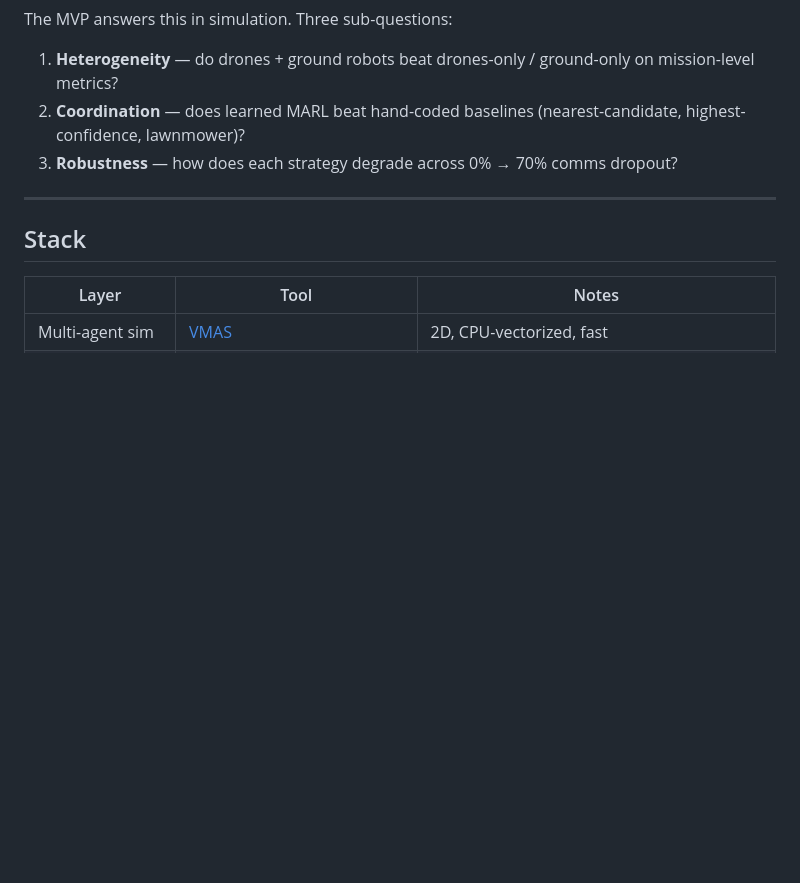
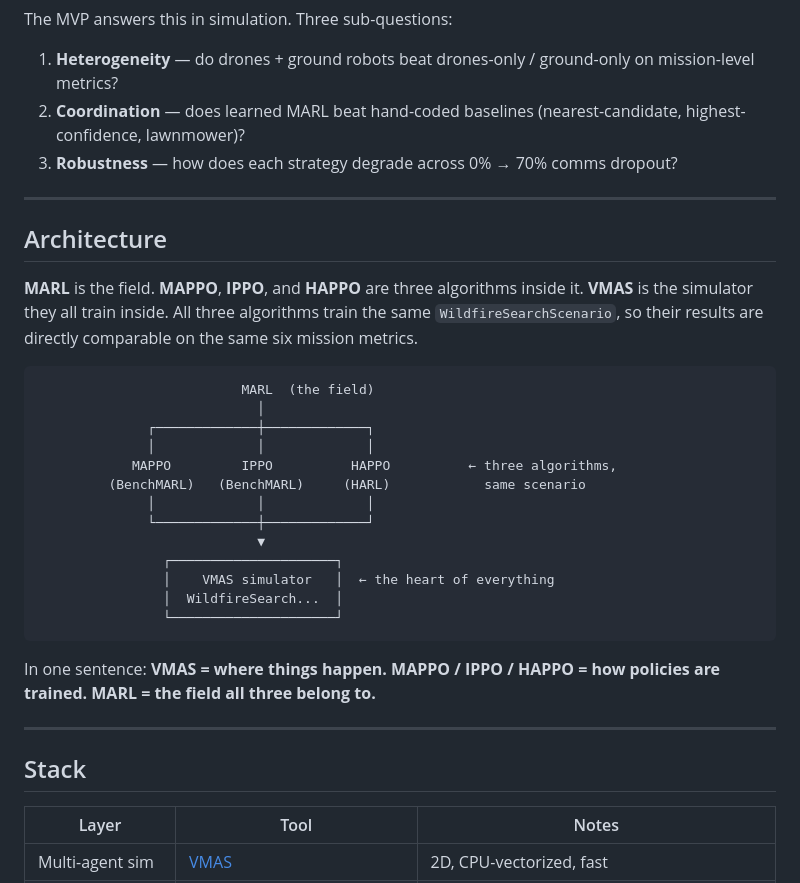
Before and after one commit to olavrenin-data-scientist/omnisearch, a Markdown page: README.md, the part around the change. Rendered like a GitHub page; blank space fills up the shorter version.

Commit message:
README: add architecture diagram (MARL / VMAS / 3 algos)
New '## Architecture' section between the research question and the
stack table. Shows the box-and-arrow relationship between MARL (the
field), the three algorithms (MAPPO + IPPO via BenchMARL, HAPPO via
HARL), and VMAS (the shared simulator). All three algorithms train on
the same WildfireSearchScenario, so their results land on directly
comparable mission metrics.

The diagram is the same one I drew in chat when the user asked
"Do we have VMAS, HAPPO, MARL?" — pinned in the repo so future readers
see it before the implementation details.

````diff
--- a/README.md
+++ b/README.md
@@ -24,6 +24,30 @@ The MVP answers this in simulation. Three sub-questions:
 1. **Heterogeneity** — do drones + ground robots beat drones-only / ground-only on mission-level metrics?
 2. **Coordination** — does learned MARL beat hand-coded baselines (nearest-candidate, highest-confidence, lawnmower)?
 3. **Robustness** — how does each strategy degrade across 0% → 70% comms dropout?
+
+---
+
+## Architecture
+
+**MARL** is the field. **MAPPO**, **IPPO**, and **HAPPO** are three algorithms inside it. **VMAS** is the simulator they all train inside. All three algorithms train the same `WildfireSearchScenario`, so their results are directly comparable on the same six mission metrics.
+
+```
+                          MARL  (the field)
+                            │
+              ┌─────────────┼─────────────┐
+              │             │             │
+            MAPPO         IPPO          HAPPO          ← three algorithms,
+         (BenchMARL)   (BenchMARL)     (HARL)            same scenario
+              │             │             │
+              └─────────────┼─────────────┘
+                            ▼
+                ┌─────────────────────┐
+                │    VMAS simulator   │  ← the heart of everything
+                │  WildfireSearch...  │
+                └─────────────────────┘
+```
+
+In one sentence: **VMAS = where things happen. MAPPO / IPPO / HAPPO = how policies are trained. MARL = the field all three belong to.**
 
 ---
 
````
